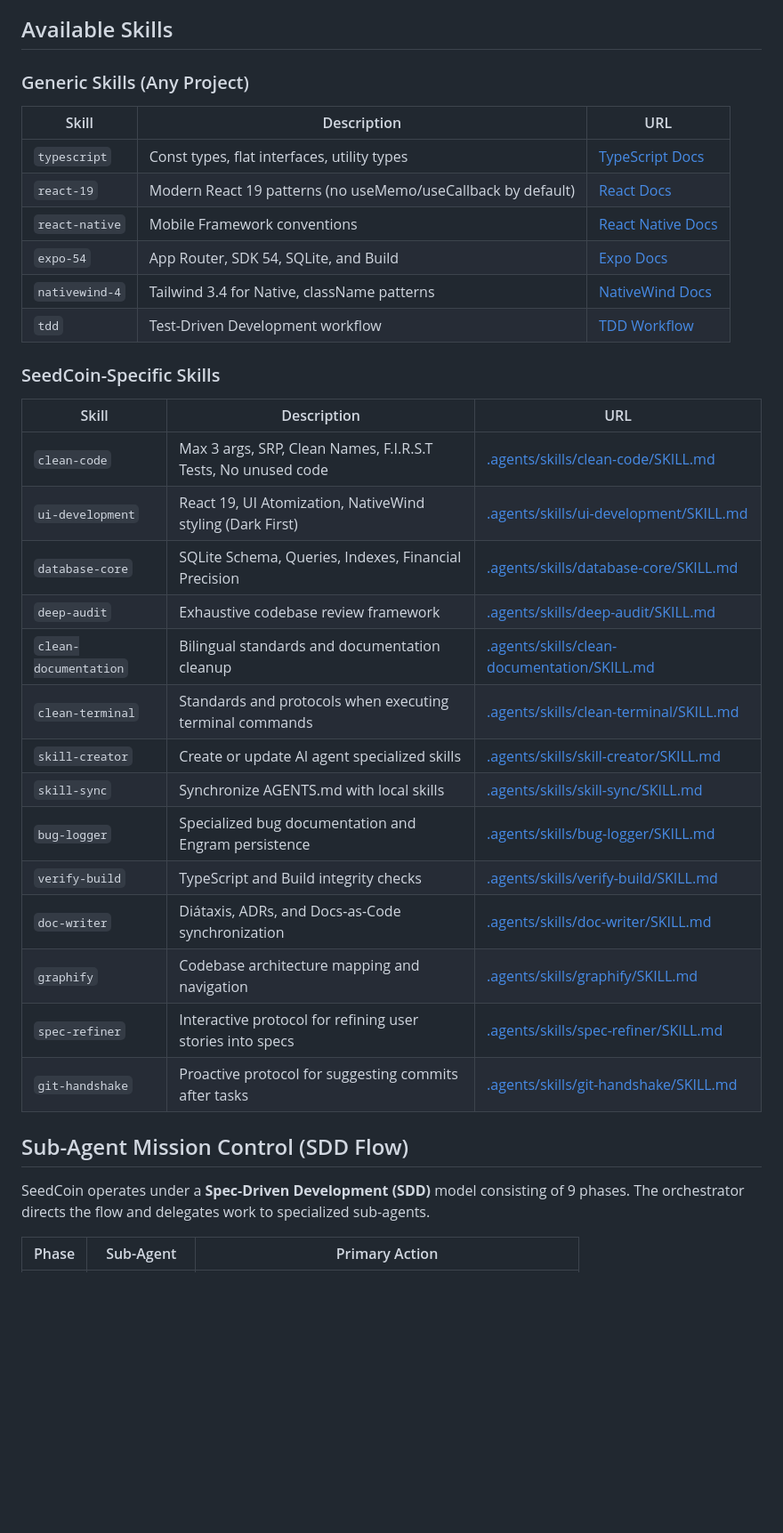
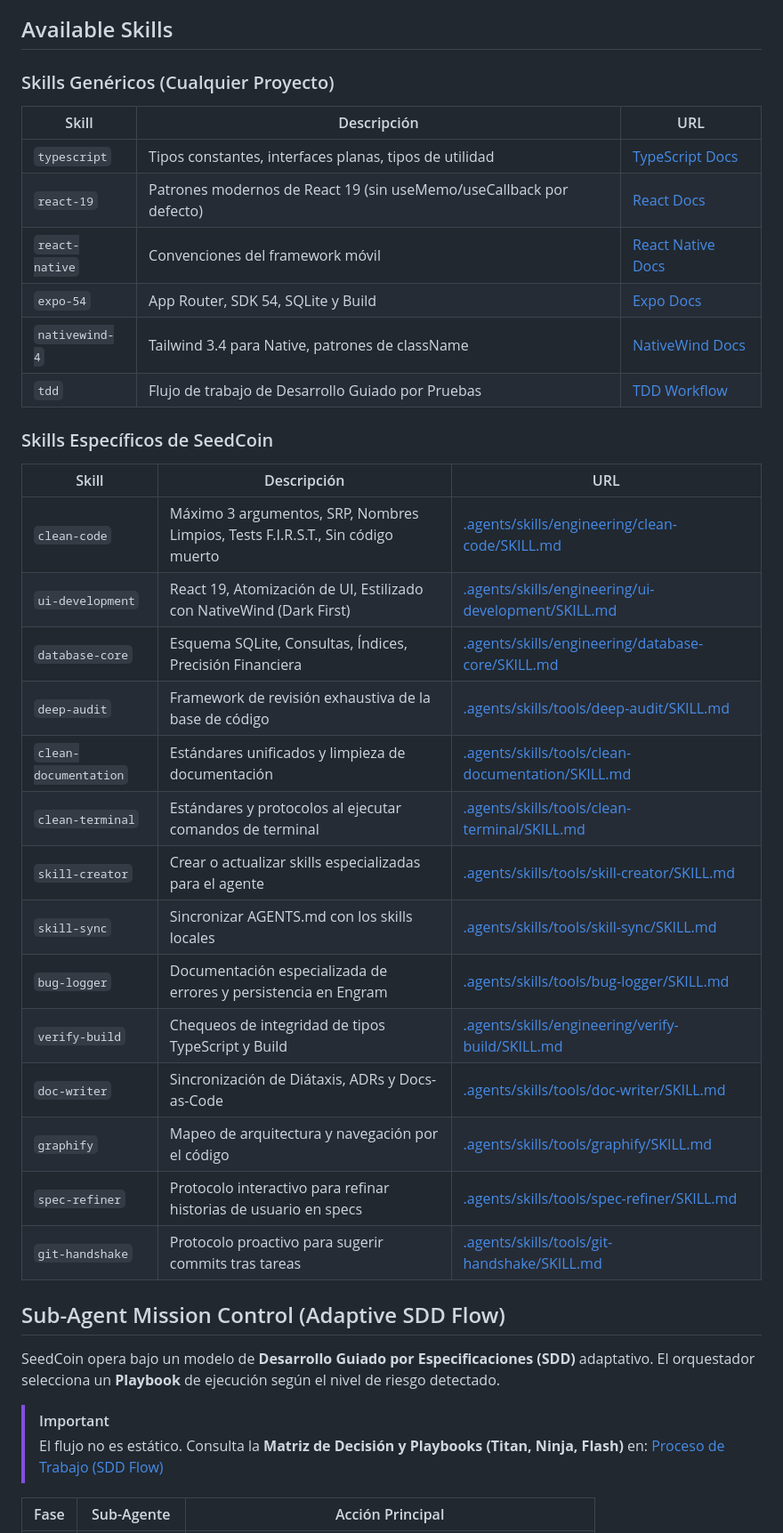
Before and after one commit to RADESH626/seedCoin, a Markdown page: AGENTS.md, the part around one of its changes. Shown at 89% size. Rendered like a GitHub page; blank space fills up the shorter version.

Commit message:
docs: formalize adaptive SDD flow and unified Spanish language model

```diff
--- a/AGENTS.md
+++ b/AGENTS.md
@@ -21,36 +21,39 @@ This section acts as the project's **Constitution**, governing all AI decisions:
 
 ## Available Skills
 
-### Generic Skills (Any Project)
-| Skill | Description | URL |
+### Skills Genéricos (Cualquier Proyecto)
+| Skill | Descripción | URL |
 |-------|-------------|-----|
-| `typescript` | Const types, flat interfaces, utility types | [TypeScript Docs](https://www.typescriptlang.org/) |
-| `react-19` | Modern React 19 patterns (no useMemo/useCallback by default) | [React Docs](https://react.dev/) |
-| `react-native` | Mobile Framework conventions | [React Native Docs](https://reactnative.dev/docs/getting-started) |
-| `expo-54` | App Router, SDK 54, SQLite, and Build | [Expo Docs](https://docs.expo.dev/) |
-| `nativewind-4` | Tailwind 3.4 for Native, className patterns | [NativeWind Docs](https://www.nativewind.dev/) |
-| `tdd` | Test-Driven Development workflow | [TDD Workflow](.agents/skills/tdd-workflow/SKILL.md) |
+| `typescript` | Tipos constantes, interfaces planas, tipos de utilidad | [TypeScript Docs](https://www.typescriptlang.org/) |
+| `react-19` | Patrones modernos de React 19 (sin useMemo/useCallback por defecto) | [React Docs](https://react.dev/) |
+| `react-native` | Convenciones del framework móvil | [React Native Docs](https://reactnative.dev/docs/getting-started) |
+| `expo-54` | App Router, SDK 54, SQLite y Build | [Expo Docs](https://docs.expo.dev/) |
+| `nativewind-4` | Tailwind 3.4 para Native, patrones de className | [NativeWind Docs](https://www.nativewind.dev/) |
+| `tdd` | Flujo de trabajo de Desarrollo Guiado por Pruebas | [TDD Workflow](.agents/skills/engineering/tdd-workflow/SKILL.md) |
 
-### SeedCoin-Specific Skills
-| Skill | Description | URL |
+### Skills Específicos de SeedCoin
+| Skill | Descripción | URL |
 |-------|-------------|-----|
-| `clean-code` | Max 3 args, SRP, Clean Names, F.I.R.S.T Tests, No unused code | [.agents/skills/clean-code/SKILL.md](.agents/skills/clean-code/SKILL.md) |
-| `ui-development` | React 19, UI Atomization, NativeWind styling (Dark First) | [.agents/skills/ui-development/SKILL.md](.agents/skills/ui-development/SKILL.md) |
-| `database-core` | SQLite Schema, Queries, Indexes, Financial Precision | [.agents/skills/database-core/SKILL.md](.agents/skills/database-core/SKILL.md) |
-| `deep-audit` | Exhaustive codebase review framework | [.agents/skills/deep-audit/SKILL.md](.agents/skills/deep-audit/SKILL.md) |
-| `clean-documentation`| Bilingual standards and documentation cleanup | [.agents/skills/clean-documentation/SKILL.md](.agents/skills/clean-documentation/SKILL.md) |
-| `clean-terminal` | Standards and protocols when executing terminal commands | [.agents/skills/clean-terminal/SKILL.md](.agents/skills/clean-terminal/SKILL.md) |
-| `skill-creator` | Create or update AI agent specialized skills | [.agents/skills/skill-creator/SKILL.md](.agents/skills/skill-creator/SKILL.md) |
-| `skill-sync` | Synchronize AGENTS.md with local skills | [.agents/skills/skill-sync/SKILL.md](.agents/skills/skill-sync/SKILL.md) |
-| `bug-logger` | Specialized bug documentation and Engram persistence | [.agents/skills/bug-logger/SKILL.md](.agents/skills/bug-logger/SKILL.md) |
-| `verify-build` | TypeScript and Build integrity checks | [.agents/skills/verify-build/SKILL.md](.agents/skills/verify-build/SKILL.md) |
-| `doc-writer` | Diátaxis, ADRs, and Docs-as-Code synchronization | [.agents/skills/doc-writer/SKILL.md](.agents/skills/doc-writer/SKILL.md) |
-| `graphify` | Codebase architecture mapping and navigation | [.agents/skills/graphify/SKILL.md](.agents/skills/graphify/SKILL.md) |
-| `spec-refiner` | Interactive protocol for refining user stories into specs | [.agents/skills/spec-refiner/SKILL.md](.agents/skills/spec-refiner/SKILL.md) |
-| `git-handshake` | Proactive protocol for suggesting commits after tasks | [.agents/skills/git-handshake/SKILL.md](.agents/skills/git-handshake/SKILL.md) |
+| `clean-code` | Máximo 3 argumentos, SRP, Nombres Limpios, Tests F.I.R.S.T., Sin código muerto | [.agents/skills/engineering/clean-code/SKILL.md](.agents/skills/engineering/clean-code/SKILL.md) |
+| `ui-development` | React 19, Atomización de UI, Estilizado con NativeWind (Dark First) | [.agents/skills/engineering/ui-development/SKILL.md](.agents/skills/engineering/ui-development/SKILL.md) |
+| `database-core` | Esquema SQLite, Consultas, Índices, Precisión Financiera | [.agents/skills/engineering/database-core/SKILL.md](.agents/skills/engineering/database-core/SKILL.md) |
+| `deep-audit` | Framework de revisión exhaustiva de la base de código | [.agents/skills/tools/deep-audit/SKILL.md](.agents/skills/tools/deep-audit/SKILL.md) |
+| `clean-documentation`| Estándares unificados y limpieza de documentación | [.agents/skills/tools/clean-documentation/SKILL.md](.agents/skills/tools/clean-documentation/SKILL.md) |
+| `clean-terminal` | Estándares y protocolos al ejecutar comandos de terminal | [.agents/skills/tools/clean-terminal/SKILL.md](.agents/skills/tools/clean-terminal/SKILL.md) |
+| `skill-creator` | Crear o actualizar skills especializadas para el agente | [.agents/skills/tools/skill-creator/SKILL.md](.agents/skills/tools/skill-creator/SKILL.md) |
+| `skill-sync` | Sincronizar AGENTS.md con los skills locales | [.agents/skills/tools/skill-sync/SKILL.md](.agents/skills/tools/skill-sync/SKILL.md) |
+| `bug-logger` | Documentación especializada de errores y persistencia en Engram | [.agents/skills/tools/bug-logger/SKILL.md](.agents/skills/tools/bug-logger/SKILL.md) |
+| `verify-build` | Chequeos de integridad de tipos TypeScript y Build | [.agents/skills/engineering/verify-build/SKILL.md](.agents/skills/engineering/verify-build/SKILL.md) |
+| `doc-writer` | Sincronización de Diátaxis, ADRs y Docs-as-Code | [.agents/skills/tools/doc-writer/SKILL.md](.agents/skills/tools/doc-writer/SKILL.md) |
+| `graphify` | Mapeo de arquitectura y navegación por el código | [.agents/skills/tools/graphify/SKILL.md](.agents/skills/tools/graphify/SKILL.md) |
+| `spec-refiner` | Protocolo interactivo para refinar historias de usuario en specs | [.agents/skills/tools/spec-refiner/SKILL.md](.agents/skills/tools/spec-refiner/SKILL.md) |
+| `git-handshake` | Protocolo proactivo para sugerir commits tras tareas | [.agents/skills/tools/git-handshake/SKILL.md](.agents/skills/git-handshake/SKILL.md) |
 
-## Sub-Agent Mission Control (SDD Flow)
-SeedCoin operates under a **Spec-Driven Development (SDD)** model consisting of 9 phases. The orchestrator directs the flow and delegates work to specialized sub-agents.
+## Sub-Agent Mission Control (Adaptive SDD Flow)
+SeedCoin opera bajo un modelo de **Desarrollo Guiado por Especificaciones (SDD)** adaptativo. El orquestador selecciona un **Playbook** de ejecución según el nivel de riesgo detectado.
 
-| Phase | Sub-Agent | Primary Action |
+> [!IMPORTANT]
+> El flujo no es estático. Consulta la **Matriz de Decisión y Playbooks (Titan, Ninja, Flash)** en: [Proceso de Trabajo (SDD Flow)](file:///d:/Familia/Documents/emanuel/proyectos%20personales/seedCoin/documentacion/tecnica/proceso-trabajo.md)
+
+| Fase | Sub-Agente | Acción Principal |
 |------|------------|------------------|
```
Also changed, not shown: other parts of AGENTS.md (+28 -27 lines), documentacion/tecnica/proceso-trabajo.md (added, +147 -0 lines).
